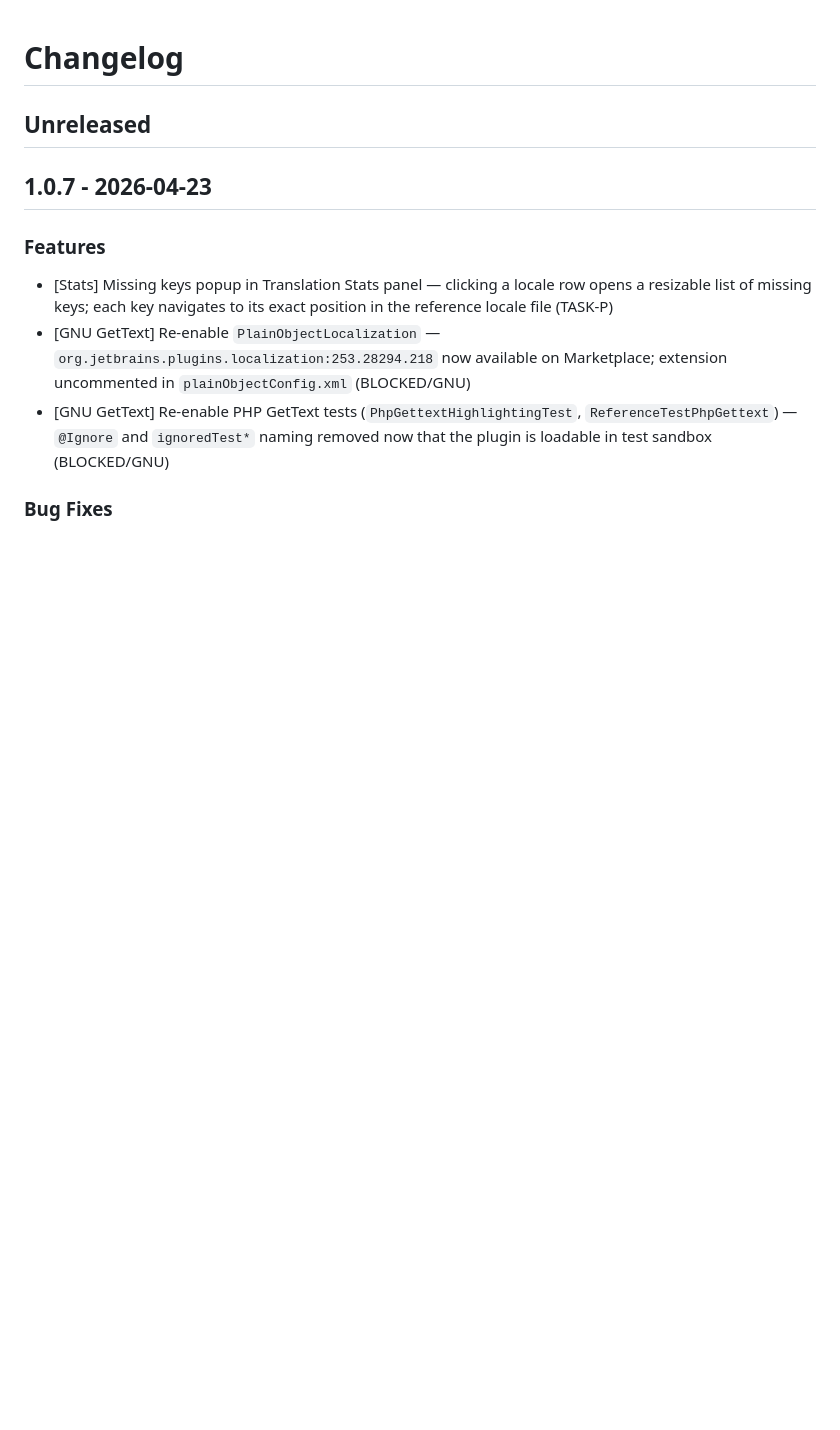
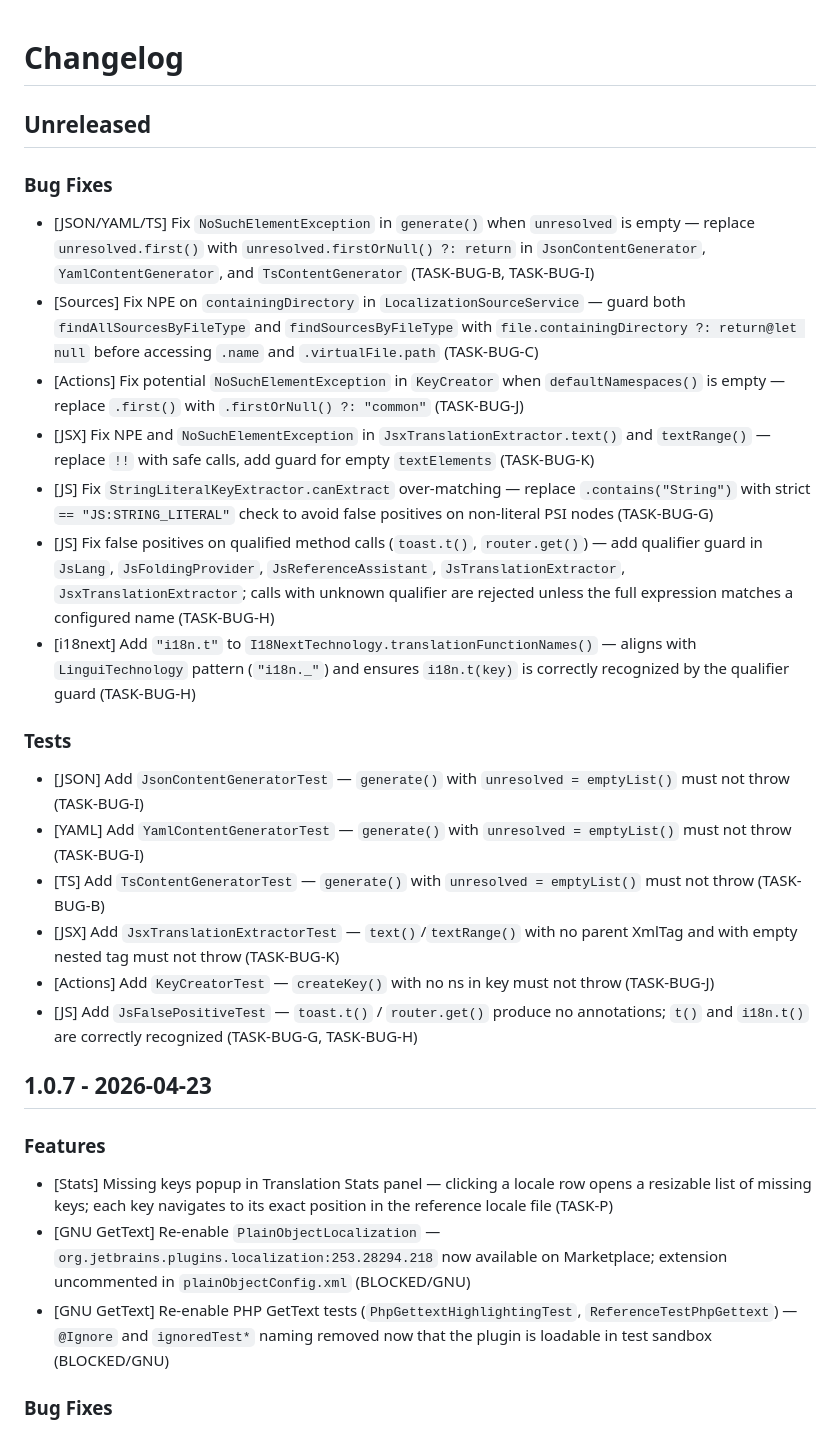
Before and after one commit to IBRAHIMDANS/i18nSupportPlus, a Markdown page: CHANGELOG.md, the part around the change. Rendered like a GitHub page; blank space fills up the shorter version.

Commit message:
chore(changelog)!: document crash and false-positive bug fixes in Unreleased
Add entries for TASK-BUG-B/C/G/H/I/J/K in CHANGELOG.md Unreleased section

```diff
--- a/CHANGELOG.md
+++ b/CHANGELOG.md
@@ -1,6 +1,25 @@
 # Changelog
 
 ## Unreleased
+
+### Bug Fixes
+
+- [JSON/YAML/TS] Fix `NoSuchElementException` in `generate()` when `unresolved` is empty — replace `unresolved.first()` with `unresolved.firstOrNull() ?: return` in `JsonContentGenerator`, `YamlContentGenerator`, and `TsContentGenerator` (TASK-BUG-B, TASK-BUG-I)
+- [Sources] Fix NPE on `containingDirectory` in `LocalizationSourceService` — guard both `findAllSourcesByFileType` and `findSourcesByFileType` with `file.containingDirectory ?: return@let null` before accessing `.name` and `.virtualFile.path` (TASK-BUG-C)
+- [Actions] Fix potential `NoSuchElementException` in `KeyCreator` when `defaultNamespaces()` is empty — replace `.first()` with `.firstOrNull() ?: "common"` (TASK-BUG-J)
+- [JSX] Fix NPE and `NoSuchElementException` in `JsxTranslationExtractor.text()` and `textRange()` — replace `!!` with safe calls, add guard for empty `textElements` (TASK-BUG-K)
+- [JS] Fix `StringLiteralKeyExtractor.canExtract` over-matching — replace `.contains("String")` with strict `== "JS:STRING_LITERAL"` check to avoid false positives on non-literal PSI nodes (TASK-BUG-G)
+- [JS] Fix false positives on qualified method calls (`toast.t()`, `router.get()`) — add qualifier guard in `JsLang`, `JsFoldingProvider`, `JsReferenceAssistant`, `JsTranslationExtractor`, `JsxTranslationExtractor`; calls with unknown qualifier are rejected unless the full expression matches a configured name (TASK-BUG-H)
+- [i18next] Add `"i18n.t"` to `I18NextTechnology.translationFunctionNames()` — aligns with `LinguiTechnology` pattern (`"i18n._"`) and ensures `i18n.t(key)` is correctly recognized by the qualifier guard (TASK-BUG-H)
+
+### Tests
+
+- [JSON] Add `JsonContentGeneratorTest` — `generate()` with `unresolved = emptyList()` must not throw (TASK-BUG-I)
+- [YAML] Add `YamlContentGeneratorTest` — `generate()` with `unresolved = emptyList()` must not throw (TASK-BUG-I)
+- [TS] Add `TsContentGeneratorTest` — `generate()` with `unresolved = emptyList()` must not throw (TASK-BUG-B)
+- [JSX] Add `JsxTranslationExtractorTest` — `text()`/`textRange()` with no parent XmlTag and with empty nested tag must not throw (TASK-BUG-K)
+- [Actions] Add `KeyCreatorTest` — `createKey()` with no ns in key must not throw (TASK-BUG-J)
+- [JS] Add `JsFalsePositiveTest` — `toast.t()` / `router.get()` produce no annotations; `t()` and `i18n.t()` are correctly recognized (TASK-BUG-G, TASK-BUG-H)
 
 ## 1.0.7 - 2026-04-23
 
```
